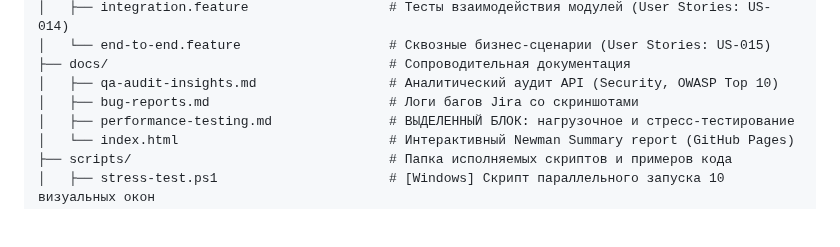
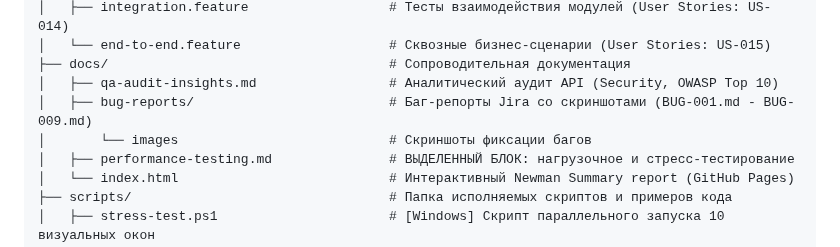
Before and after one commit to Bel-test-QA/api-automation-oort-depot, a Markdown page: README.md, the part around the change. Drawn GitHub-style; blank space fills up the shorter version.

```diff
--- a/README.md
+++ b/README.md
@@ -33,7 +33,8 @@
 │   └── end-to-end.feature                   # Сквозные бизнес-сценарии (User Stories: US-015)
 ├── docs/                                    # Сопроводительная документация
 │   ├── qa-audit-insights.md                 # Аналитический аудит API (Security, OWASP Top 10)
-│   ├── bug-reports.md                       # Логи багов Jira со скриншотами
+│   ├── bug-reports/                         # Баг-репорты Jira со скриншотами (BUG-001.md - BUG-009.md)
+│       └── images                           # Скриншоты фиксации багов
 │   ├── performance-testing.md               # ВЫДЕЛЕННЫЙ БЛОК: нагрузочное и стресс-тестирование
 │   └── index.html                           # Интерактивный Newman Summary report (GitHub Pages)
 ├── scripts/                                 # Папка исполняемых скриптов и примеров кода
```
